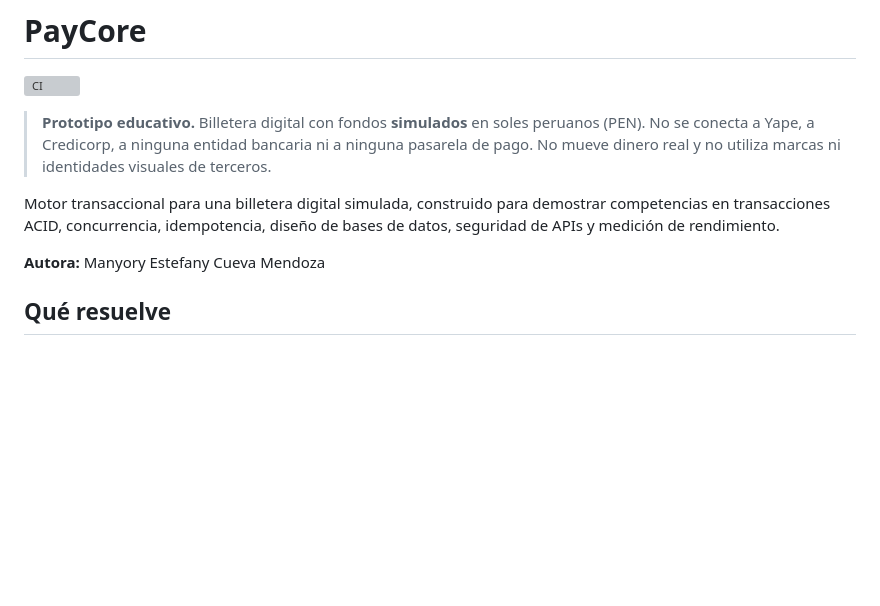
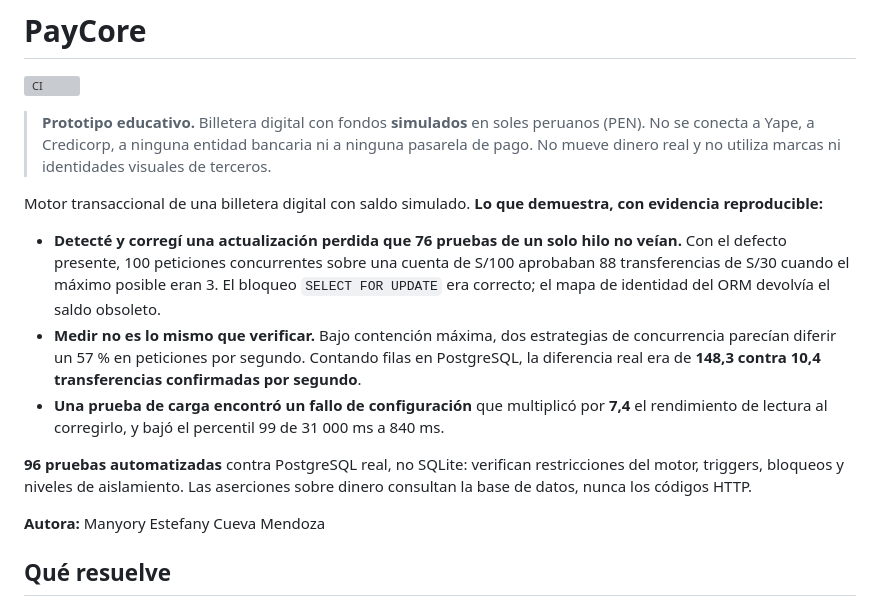
Before and after one commit to manyorycuevamendoza/PayCore, a Markdown page: README.md, the part around the change. GitHub-like rendering; blank space fills up the shorter version; grey boxes are pictures that could not be loaded.

Commit message:
docs: el README abre con lo que el proyecto demuestra, no con lo que es
Para un proyecto de portafolio la primera frase es la que decide si alguien
sigue leyendo. Antes describia que es el sistema; ahora enumera los tres
hallazgos con sus cifras, que es lo que distingue al proyecto:

- la actualizacion perdida que 76 pruebas de un solo hilo no veian
- la diferencia entre medir peticiones por segundo (57 %) y contar
  transferencias confirmadas en la base de datos (148,3 contra 10,4)
- el fallo de pool que multiplico por 7,4 el rendimiento al corregirlo

Cambio derivado del hallazgo de Marlow y Dabbish (CSCW 2013): los empleadores
solo revisan los rastros faciles de verificar rapidamente.

```diff
--- a/README.md
+++ b/README.md
@@ -4,7 +4,13 @@
 
 > **Prototipo educativo.** Billetera digital con fondos **simulados** en soles peruanos (PEN). No se conecta a Yape, a Credicorp, a ninguna entidad bancaria ni a ninguna pasarela de pago. No mueve dinero real y no utiliza marcas ni identidades visuales de terceros.
 
-Motor transaccional para una billetera digital simulada, construido para demostrar competencias en transacciones ACID, concurrencia, idempotencia, diseño de bases de datos, seguridad de APIs y medición de rendimiento.
+Motor transaccional de una billetera digital con saldo simulado. **Lo que demuestra, con evidencia reproducible:**
+
+- **Detecté y corregí una actualización perdida que 76 pruebas de un solo hilo no veían.** Con el defecto presente, 100 peticiones concurrentes sobre una cuenta de S/100 aprobaban 88 transferencias de S/30 cuando el máximo posible eran 3. El bloqueo `SELECT FOR UPDATE` era correcto; el mapa de identidad del ORM devolvía el saldo obsoleto.
+- **Medir no es lo mismo que verificar.** Bajo contención máxima, dos estrategias de concurrencia parecían diferir un 57 % en peticiones por segundo. Contando filas en PostgreSQL, la diferencia real era de **148,3 contra 10,4 transferencias confirmadas por segundo**.
+- **Una prueba de carga encontró un fallo de configuración** que multiplicó por **7,4** el rendimiento de lectura al corregirlo, y bajó el percentil 99 de 31 000 ms a 840 ms.
+
+**96 pruebas automatizadas** contra PostgreSQL real, no SQLite: verifican restricciones del motor, triggers, bloqueos y niveles de aislamiento. Las aserciones sobre dinero consultan la base de datos, nunca los códigos HTTP.
 
 **Autora:** Manyory Estefany Cueva Mendoza
 
```
